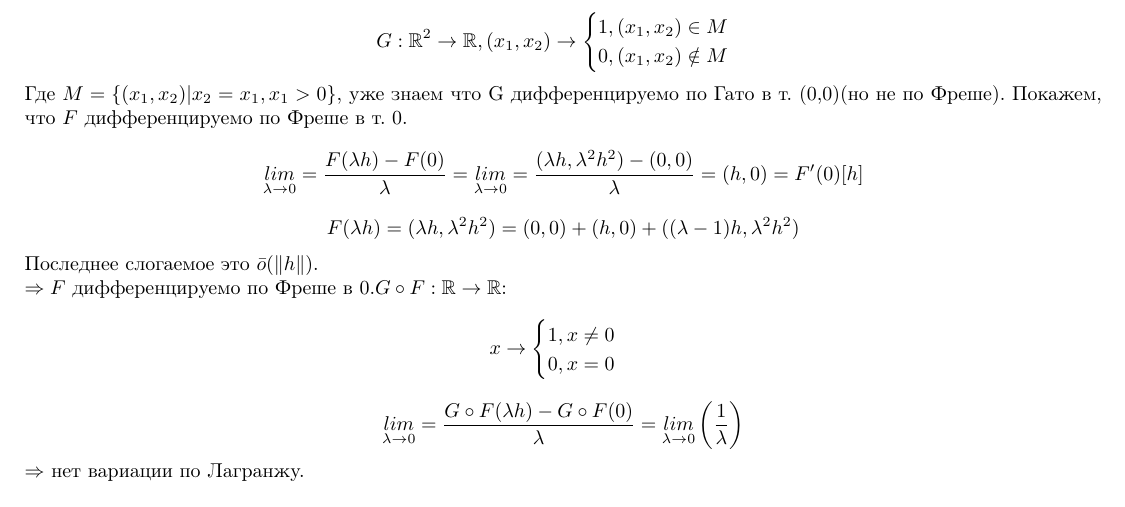
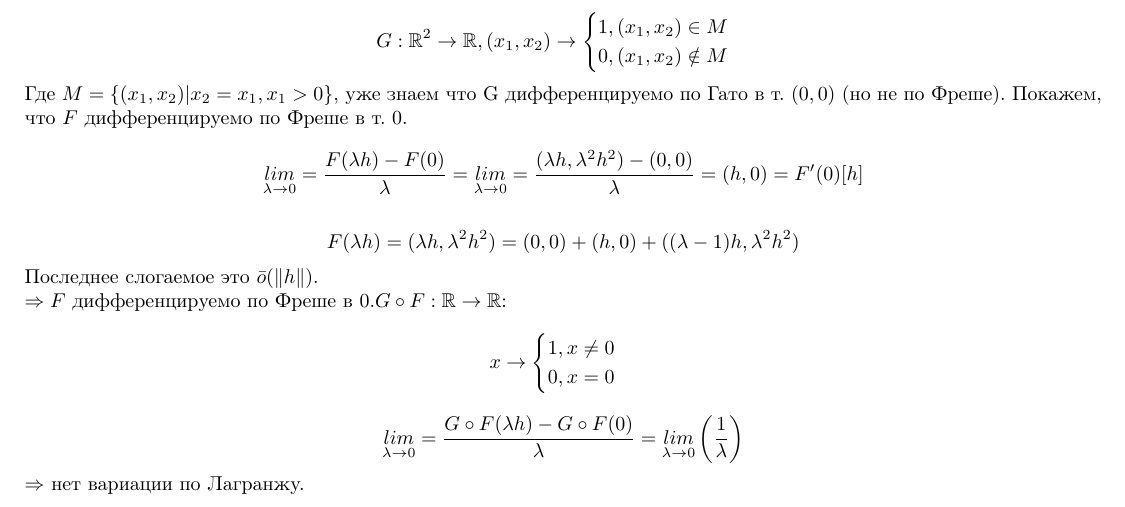
Before and after one commit to VsevolodZaostrovsky/MSUVariationalTasks, a LaTeX paper (tasks.tex, which reads tasks/task09/task.tex): part of page 10 of 29, cut so that both start at the same text. Compiled offline with pdfLaTeX.

Commit message:
more missprints in 09

```diff
--- a/tasks/task09/task.tex
+++ b/tasks/task09/task.tex
@@ -9,9 +9,11 @@
         1, (x_1,x_2)\in M \\0, (x_1,x_2)\notin M
     \end{cases}
     \end{equation*}
-    Где $M=\{ (x_1,x_2)|x_2=x_1,x_1>0\}$, уже знаем что G дифференцируемо по Гато в т. (0,0)(но не по Фреше). Покажем, что $F$ дифференцируемо по Фреше в т. 0.
-    $$\underset{\lambda\rightarrow0}{lim}=\frac{F(\lambda h)-F (0)}{\lambda}=\underset{\lambda\rightarrow0}{lim}=\frac{(\lambda h,\lambda^2 h^2)-(0,0)}{\lambda}=(h,0)=F'(0)[h]$$
-    $$F(\lambda h)=(\lambda h,\lambda^2 h^2)=(0,0)+(h,0)+((\lambda-1)h,\lambda^2 h^2)$$
+    Где $M=\{ (x_1,x_2)|x_2=x_1,x_1>0\}$, уже знаем что G дифференцируемо по Гато в т. $(0,0)$ (но не по Фреше). Покажем, что $F$ дифференцируемо по Фреше в т. 0.
+    $$\underset{\lambda \rightarrow 0}{lim}=\frac{F(\lambda h)-F (0)}{\lambda}
+        = \underset{\lambda\rightarrow0}{lim}=\frac{(\lambda h,\lambda^2 h^2)-(0,0)}{\lambda}=(h,0)=F'(0)[h]$$
+
+    $$ F(\lambda h)=(\lambda h,\lambda^2 h^2)=(0,0)+(h,0)+((\lambda-1)h,\lambda^2 h^2) $$
     Последнее слогаемое это $\bar{o}(\|h \|)$.
 
     \noindent $\Rightarrow F$ дифференцируемо по Фреше в 0.$G \circ F:\mathbb{R}\rightarrow\mathbb{R}$:
```
